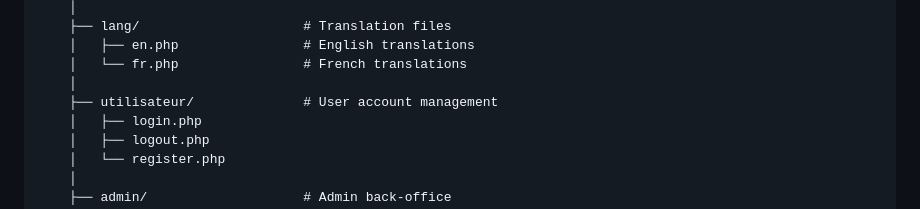
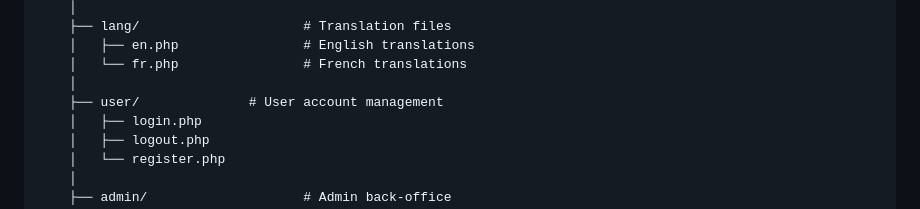
Before and after one commit to UnsoberDriver/Home-Kitchen-Club, a Markdown page: README.md, the part around the change. Drawn GitHub-style.

```diff
--- a/README.md
+++ b/README.md
@@ -37,7 +37,7 @@ www/
     │   ├── en.php                # English translations
     │   └── fr.php                # French translations
     │
-    ├── utilisateur/              # User account management
+    ├── user/              # User account management
     │   ├── login.php
     │   ├── logout.php
     │   └── register.php
```
